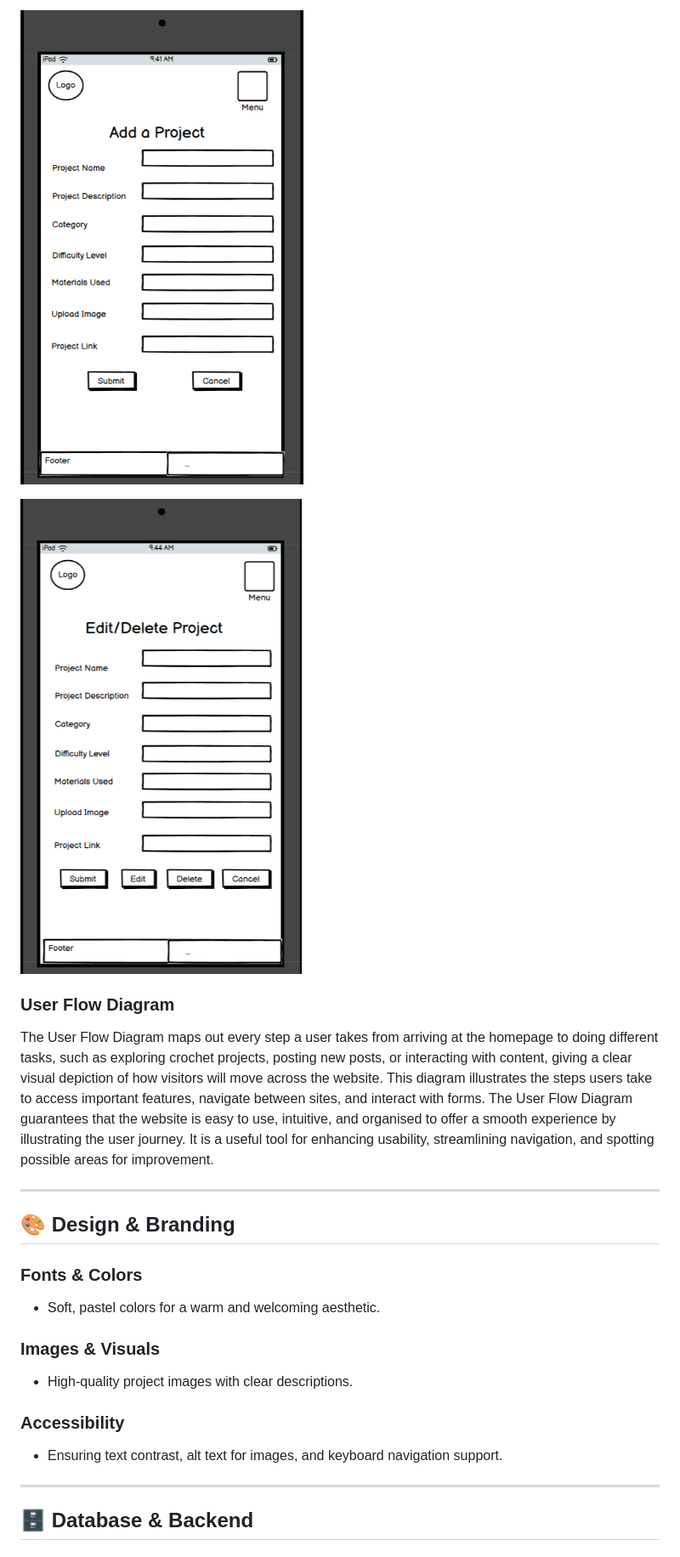
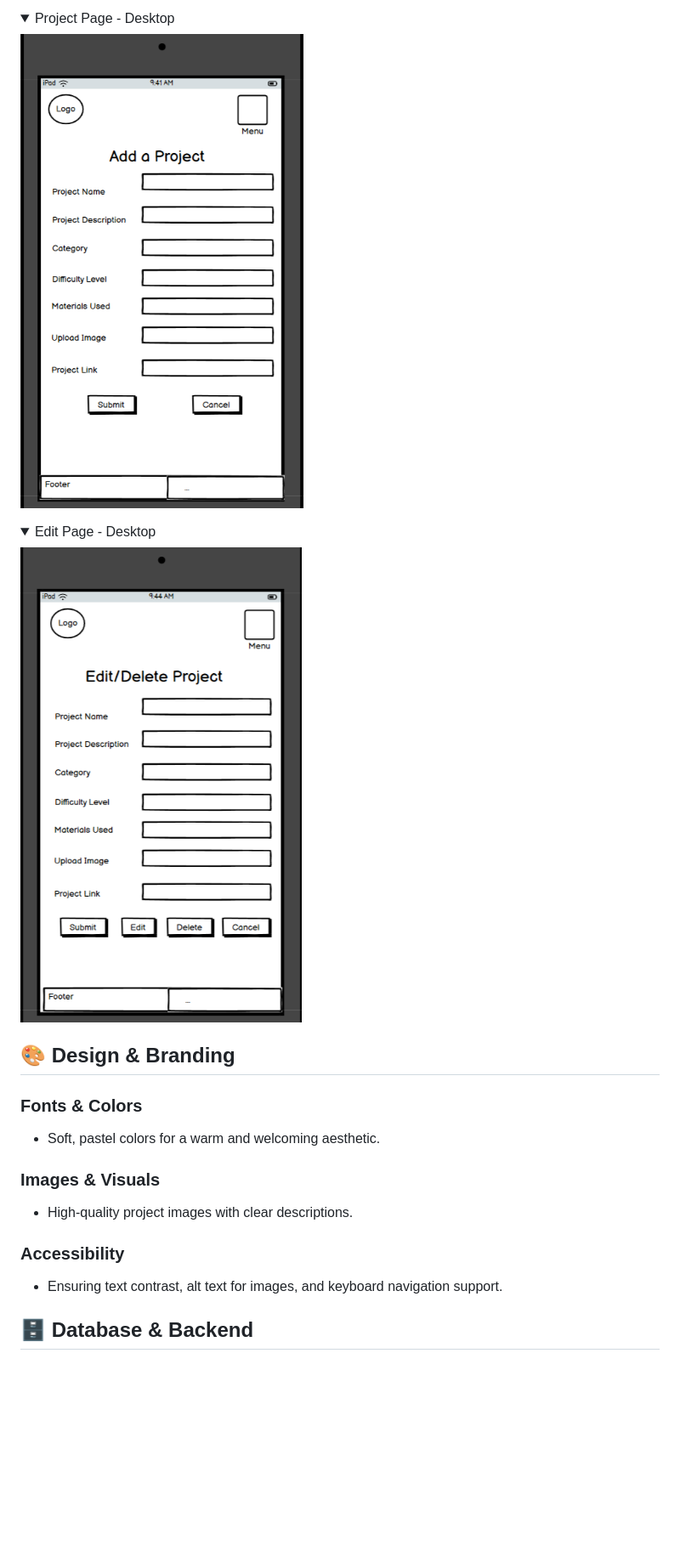
Before and after one commit to louisesykes198/The-Crochet-Nook, a Markdown page: README.md, the part around the change printed below. Shown: that part at 85% size. Rendered like a GitHub page; folded sections open; blank space fills up the shorter version.

Commit message:
Put the wireframes images in a dropdown menu

```diff
--- a/README.md
+++ b/README.md
@@ -145,17 +190,13 @@ which helps to expedite the design process and guarantee a logical, user-friendl
 
-![image](docs/tablet-project.png)
+<details>
+<summary>Project Page - Desktop</summary>
+<img src="docs/tablet-project.png" alt="Project Page">
+</details>
 
-![image](docs/tablet-edit.png)
-
-### **User Flow Diagram**
-
-The User Flow Diagram maps out every step a user takes from arriving at the homepage to doing different tasks,
-such as exploring crochet projects, posting new posts, or interacting with content, giving a clear visual depiction of how visitors will move across the website.
-This diagram illustrates the steps users take to access important features, navigate between sites, and interact with forms.
-The User Flow Diagram guarantees that the website is easy to use, intuitive, and organised to offer a smooth experience by illustrating the user journey.
-It is a useful tool for enhancing usability, streamlining navigation, and spotting possible areas for improvement.
-
----
+<details>
+<summary>Edit Page - Desktop</summary>
+<img src="docs/tablet-edit.png" alt="Edit Page">
+</details>
 
 ## 🎨 Design & Branding
 
@@ -168,7 +209,6 @@ It is a useful tool for enhancing usability, streamlining navigation, and spotti
 ### **Accessibility**
 - Ensuring text contrast, alt text for images, and keyboard navigation support.
 
----
 
 ## 🗄️ Database & Backend
 
```
Also changed, not shown: other parts of README.md (+64 -19 lines).
